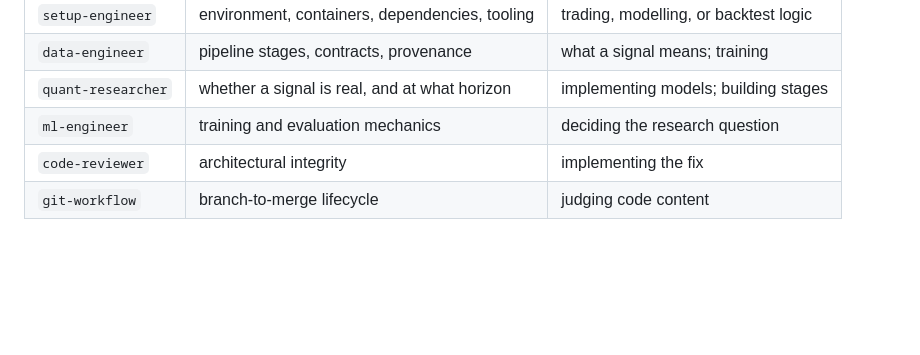
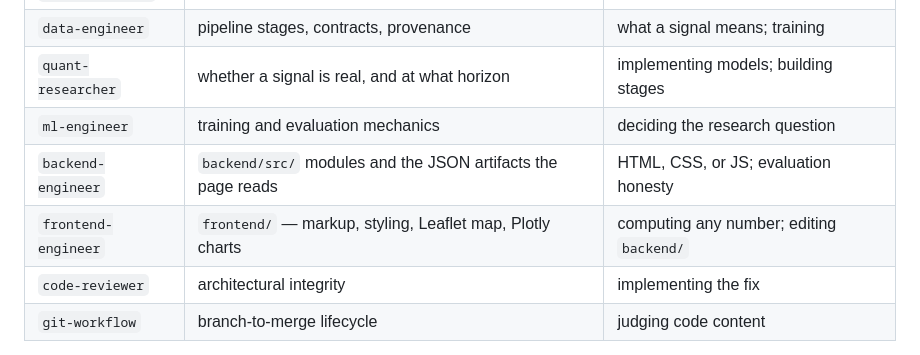
Before and after one commit to ppmelch/ML_fraud-detection, a Markdown page: .claude/instructions/agent-protocol.md, the part around the change. Rendered like a GitHub page; blank space fills up the shorter version.

```diff
--- a/.claude/instructions/agent-protocol.md
+++ b/.claude/instructions/agent-protocol.md
@@ -18,6 +18,8 @@ over, not absorbed.
 | `data-engineer` | pipeline stages, contracts, provenance | what a signal means; training |
 | `quant-researcher` | whether a signal is real, and at what horizon | implementing models; building stages |
 | `ml-engineer` | training and evaluation mechanics | deciding the research question |
+| `backend-engineer` | `backend/src/` modules and the JSON artifacts the page reads | HTML, CSS, or JS; evaluation honesty |
+| `frontend-engineer` | `frontend/` — markup, styling, Leaflet map, Plotly charts | computing any number; editing `backend/` |
 | `code-reviewer` | architectural integrity | implementing the fix |
 | `git-workflow` | branch-to-merge lifecycle | judging code content |
 
```
Also changed, not shown: .claude/agents/backend-engineer.md (added, +142 -0 lines), .claude/agents/frontend-engineer.md (added, +127 -0 lines).
